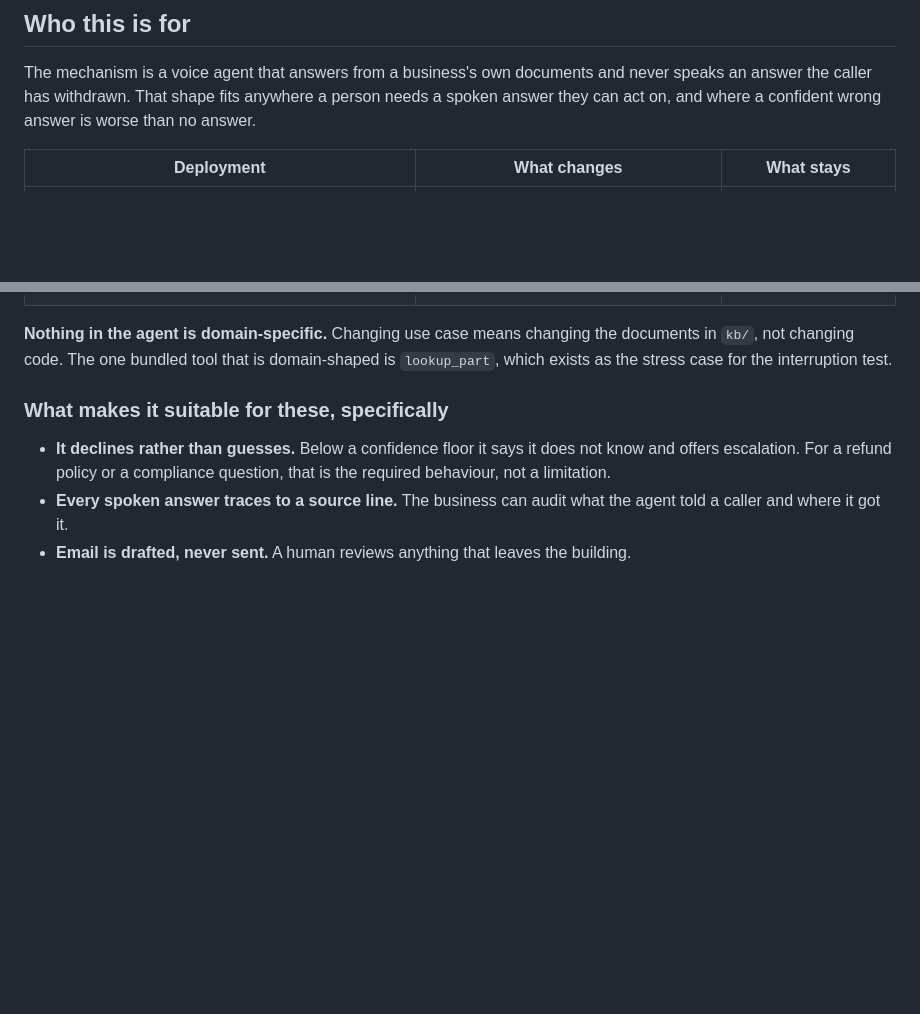
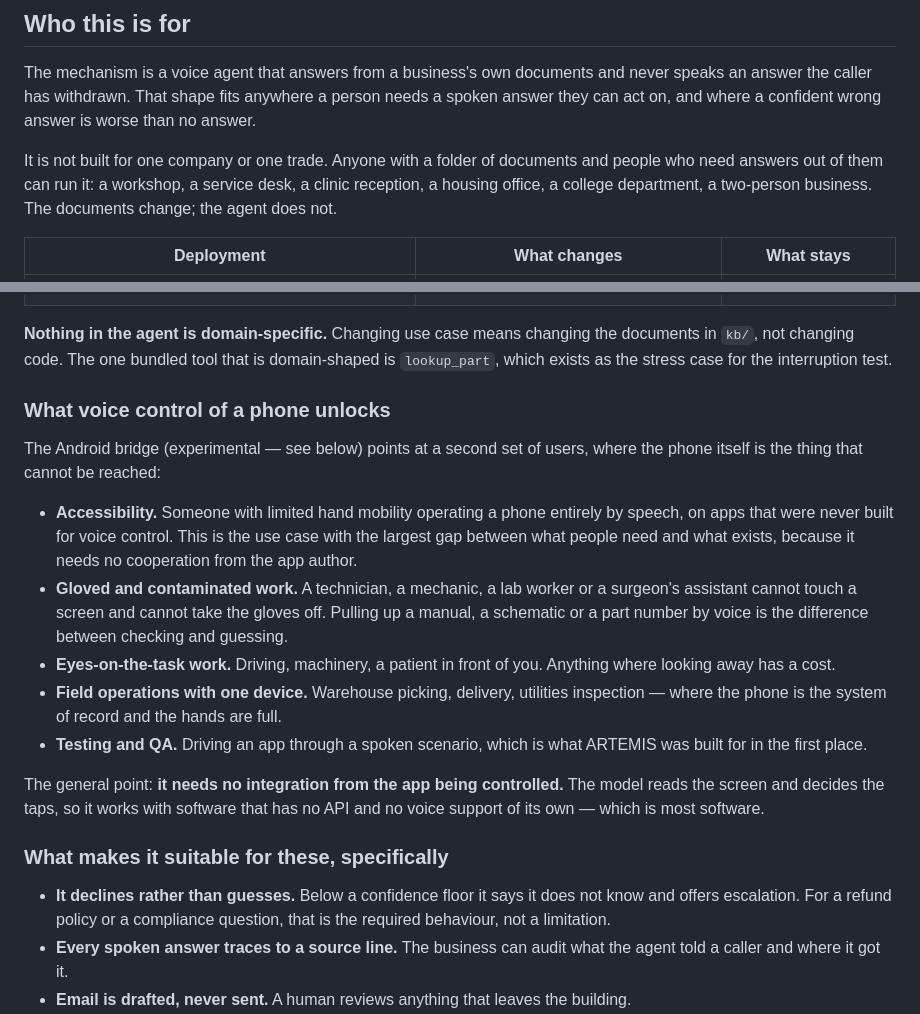
Before and after one commit to Aloneinthemultiverse/techbench, a Markdown page: README.md, 2 parts joined by grey strips. GitHub-like rendering; blank space fills up the shorter version.

Commit message:
Broaden the audience framing and add phone-control use cases
States plainly that the agent is not tied to one trade - anyone with documents
and people who need answers from them can run it, and the documents are what
change.

Adds what voice control of a phone unlocks, which points at a different set of
users to the document-answering side: accessibility for limited hand mobility,
gloved and contaminated work, eyes-on-task work, field operations, and QA. The
load-bearing point is that it needs no integration from the app being
controlled - the model reads the screen - so it applies to software with no API
and no voice support, which is most software.

Co-Authored-By: Claude Opus 5 <noreply@anthropic.com>

```diff
--- a/README.md
+++ b/README.md
@@ -16,6 +16,11 @@ never speaks an answer the caller has withdrawn. That shape fits anywhere a
 person needs a spoken answer they can act on, and where a confident wrong answer
 is worse than no answer.
 
+It is not built for one company or one trade. Anyone with a folder of documents
+and people who need answers out of them can run it: a workshop, a service desk,
+a clinic reception, a housing office, a college department, a two-person
+business. The documents change; the agent does not.
+
 | Deployment | What changes | What stays |
 |---|---|---|
 | **Hands-busy field or workshop work** — the case built and demoed here: gloves on, no free hand for a screen | the knowledge base is the parts catalogue and service policy | everything |
@@ -28,6 +33,30 @@ is worse than no answer.
 **Nothing in the agent is domain-specific.** Changing use case means changing the
 documents in `kb/`, not changing code. The one bundled tool that is domain-shaped
 is `lookup_part`, which exists as the stress case for the interruption test.
+
+### What voice control of a phone unlocks
+
+The Android bridge (experimental — see below) points at a second set of users,
+where the phone itself is the thing that cannot be reached:
+
+- **Accessibility.** Someone with limited hand mobility operating a phone
+  entirely by speech, on apps that were never built for voice control. This is
+  the use case with the largest gap between what people need and what exists,
+  because it needs no cooperation from the app author.
+- **Gloved and contaminated work.** A technician, a mechanic, a lab worker or a
+  surgeon's assistant cannot touch a screen and cannot take the gloves off.
+  Pulling up a manual, a schematic or a part number by voice is the difference
+  between checking and guessing.
+- **Eyes-on-the-task work.** Driving, machinery, a patient in front of you.
+  Anything where looking away has a cost.
+- **Field operations with one device.** Warehouse picking, delivery, utilities
+  inspection — where the phone is the system of record and the hands are full.
+- **Testing and QA.** Driving an app through a spoken scenario, which is what
+  ARTEMIS was built for in the first place.
+
+The general point: **it needs no integration from the app being controlled.**
+The model reads the screen and decides the taps, so it works with software that
+has no API and no voice support of its own — which is most software.
 
 ### What makes it suitable for these, specifically
 
```
